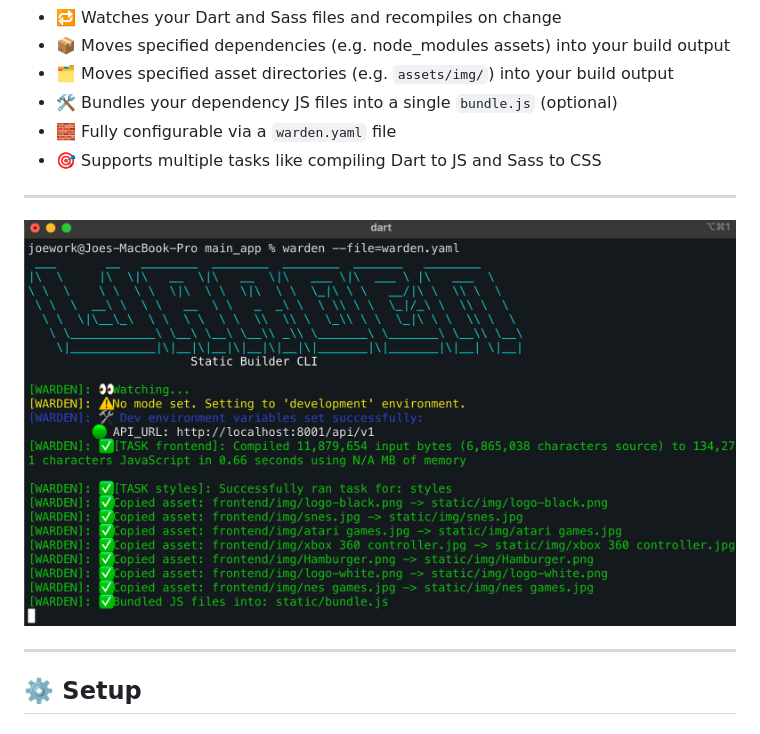
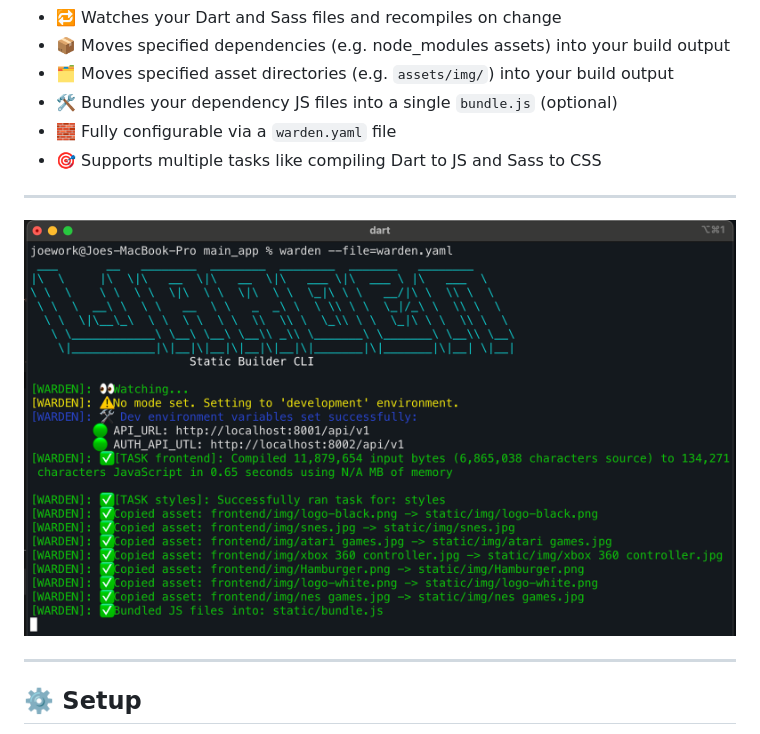
Before and after one commit to joegasewicz/warden, a Markdown page: README.md, the part around the change. GitHub-like rendering; pictures changed too: example/screen3.png (deleted), example/screen4.png (added).

```diff
--- a/README.md
+++ b/README.md
@@ -23,7 +23,7 @@ Warden is a lightweight CLI tool to watch and compile Dart and Sass files for fr
 
 ---
 
-![Screenshot](example/screen3.png)
+![Screenshot](example/screen4.png)
 
 ---
 
```
